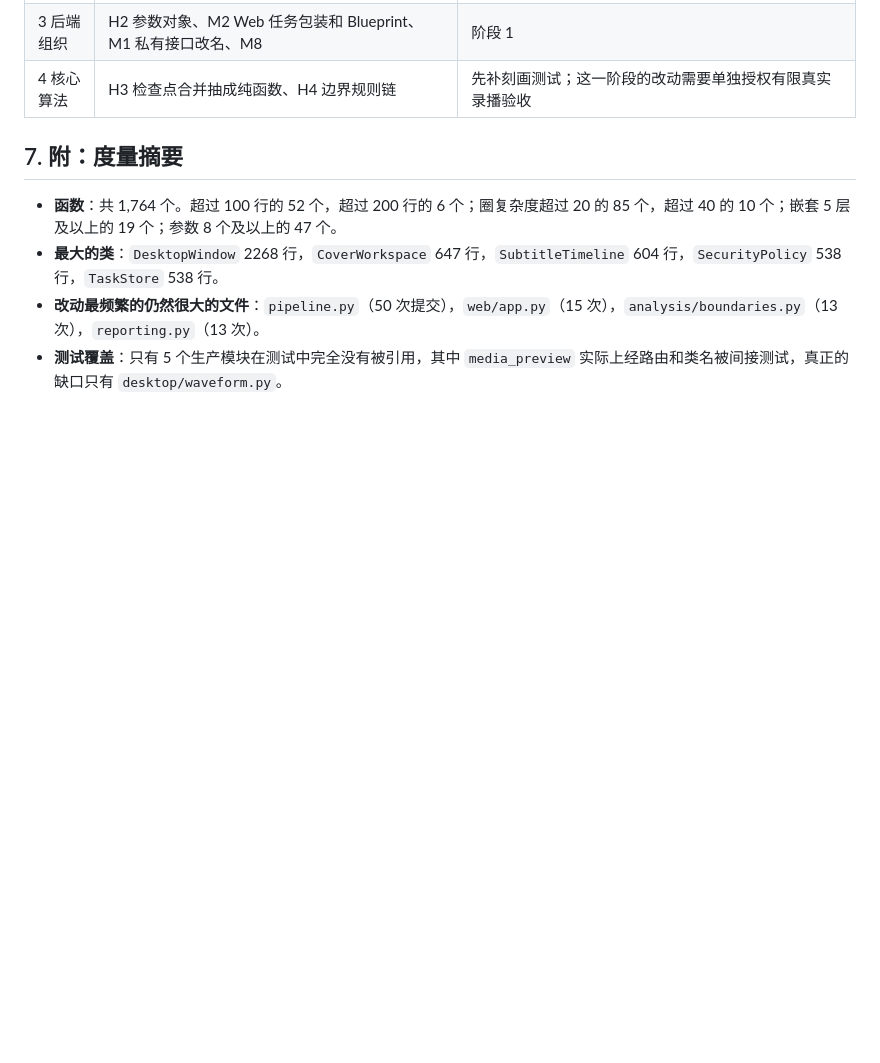
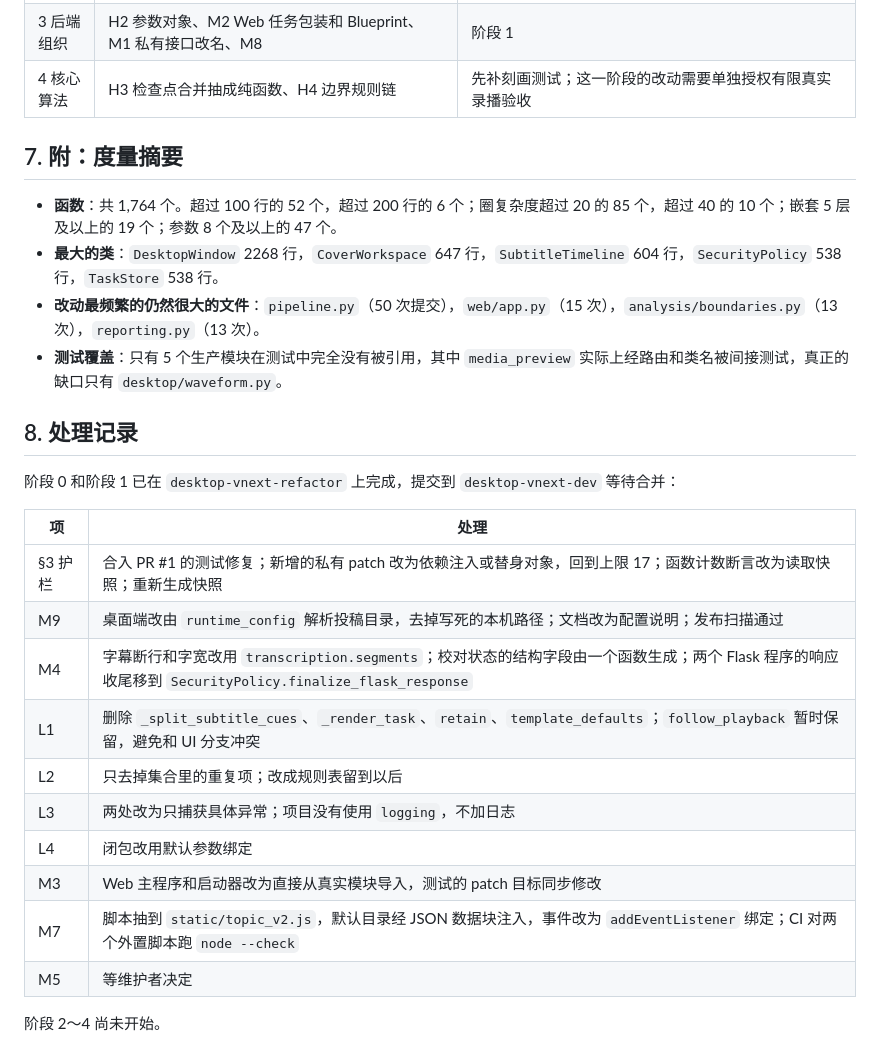
Before and after one commit to YRMDLG/AutoSlice, a Markdown page: docs/refactor/AUDIT.md, the part around the change. Drawn GitHub-style; blank space fills up the shorter version.

Commit message:
docs(refactor): 记录审计阶段 0、1 的处理结果
Co-Authored-By: Claude Opus 5.5 <noreply@anthropic.com>

```diff
--- a/docs/refactor/AUDIT.md
+++ b/docs/refactor/AUDIT.md
@@ -268,3 +268,22 @@
 - **最大的类**：`DesktopWindow` 2268 行，`CoverWorkspace` 647 行，`SubtitleTimeline` 604 行，`SecurityPolicy` 538 行，`TaskStore` 538 行。
 - **改动最频繁的仍然很大的文件**：`pipeline.py`（50 次提交），`web/app.py`（15 次），`analysis/boundaries.py`（13 次），`reporting.py`（13 次）。
 - **测试覆盖**：只有 5 个生产模块在测试中完全没有被引用，其中 `media_preview` 实际上经路由和类名被间接测试，真正的缺口只有 `desktop/waveform.py`。
+
+## 8. 处理记录
+
+阶段 0 和阶段 1 已在 `desktop-vnext-refactor` 上完成，提交到 `desktop-vnext-dev` 等待合并：
+
+| 项 | 处理 |
+|---|---|
+| §3 护栏 | 合入 PR #1 的测试修复；新增的私有 patch 改为依赖注入或替身对象，回到上限 17；函数计数断言改为读取快照；重新生成快照 |
+| M9 | 桌面端改由 `runtime_config` 解析投稿目录，去掉写死的本机路径；文档改为配置说明；发布扫描通过 |
+| M4 | 字幕断行和字宽改用 `transcription.segments`；校对状态的结构字段由一个函数生成；两个 Flask 程序的响应收尾移到 `SecurityPolicy.finalize_flask_response` |
+| L1 | 删除 `_split_subtitle_cues`、`_render_task`、`retain`、`template_defaults`；`follow_playback` 暂时保留，避免和 UI 分支冲突 |
+| L2 | 只去掉集合里的重复项；改成规则表留到以后 |
+| L3 | 两处改为只捕获具体异常；项目没有使用 `logging`，不加日志 |
+| L4 | 闭包改用默认参数绑定 |
+| M3 | Web 主程序和启动器改为直接从真实模块导入，测试的 patch 目标同步修改 |
+| M7 | 脚本抽到 `static/topic_v2.js`，默认目录经 JSON 数据块注入，事件改为 `addEventListener` 绑定；CI 对两个外置脚本跑 `node --check` |
+| M5 | 等维护者决定 |
+
+阶段 2～4 尚未开始。
```
